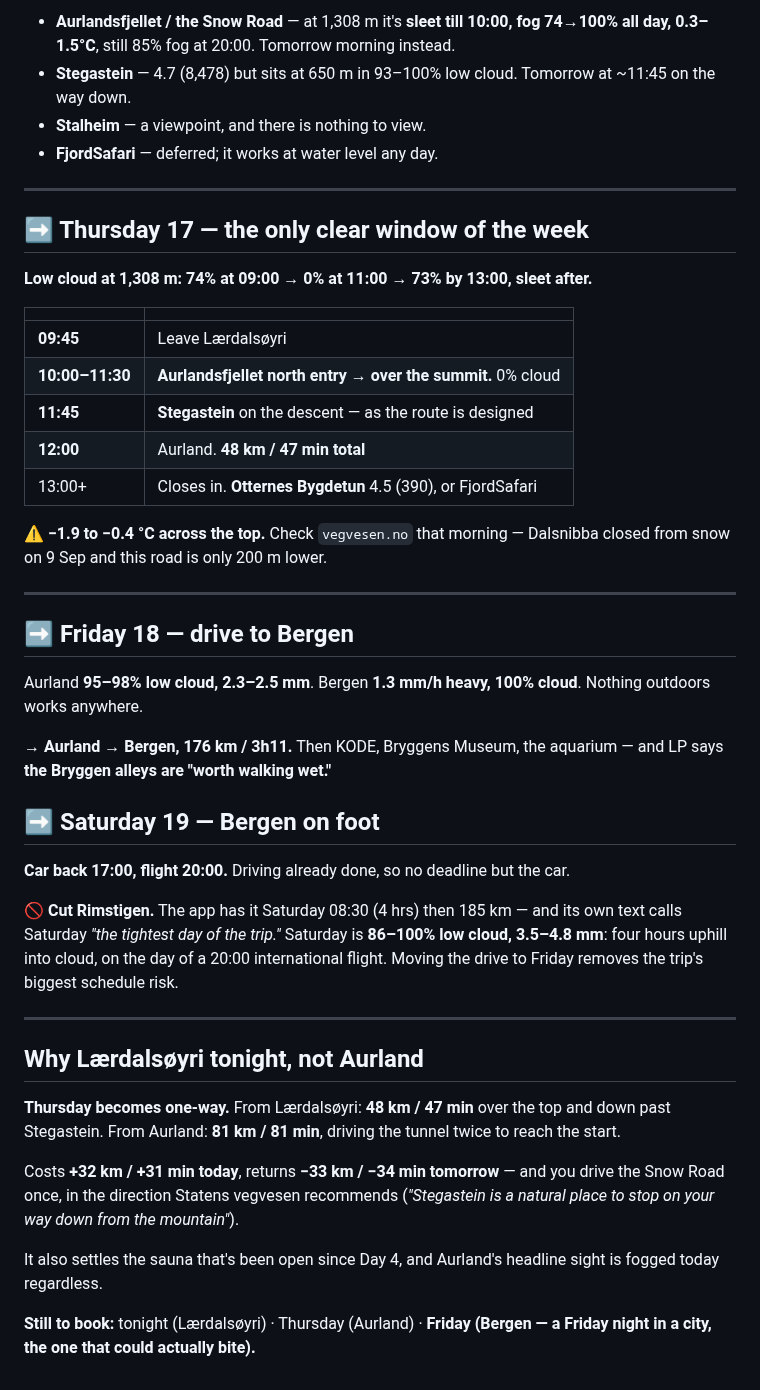
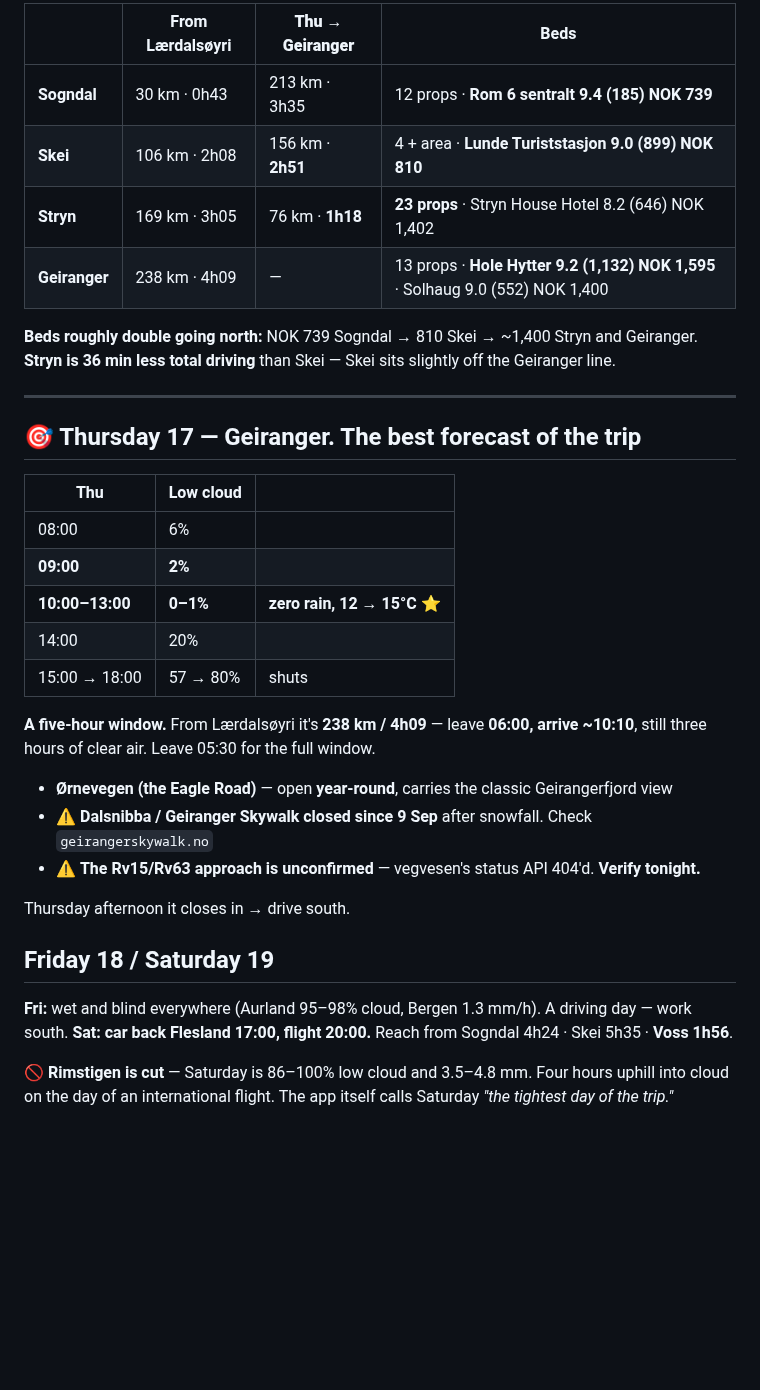
Before and after one commit to YellowViking/sabbatical-2026, a Markdown page: memory/wednesday-voss-aurland.md, the part around one of its changes. Rendered like a GitHub page; blank space fills up the shorter version.

```diff
--- a/memory/wednesday-voss-aurland.md
+++ b/memory/wednesday-voss-aurland.md
@@ -36,47 +52,37 @@ Also in town: **Fredag & Fretland Bakeri** · 4.8 (403) · opens 10:00 — for t
 
-- **Aurlandsfjellet / the Snow Road** — at 1,308 m it's **sleet till 10:00, fog 74→100% all day, 0.3–1.5°C**, still 85% fog at 20:00. Tomorrow morning instead.
-- **Stegastein** — 4.7 (8,478) but sits at 650 m in 93–100% low cloud. Tomorrow at ~11:45 on the way down.
-- **Stalheim** — a viewpoint, and there is nothing to view.
-- **FjordSafari** — deferred; it works at water level any day.
+| | From Lærdalsøyri | **Thu → Geiranger** | Beds |
+|---|---|---|---|
+| **Sogndal** | 30 km · 0h43 | 213 km · 3h35 | 12 props · **Rom 6 sentralt 9.4 (185) NOK 739** |
+| **Skei** | 106 km · 2h08 | 156 km · **2h51** | 4 + area · **Lunde Turiststasjon 9.0 (899) NOK 810** |
+| **Stryn** | 169 km · 3h05 | 76 km · **1h18** | **23 props** · Stryn House Hotel 8.2 (646) NOK 1,402 |
+| **Geiranger** | 238 km · 4h09 | — | 13 props · **Hole Hytter 9.2 (1,132) NOK 1,595** · Solhaug 9.0 (552) NOK 1,400 |
+
+**Beds roughly double going north:** NOK 739 Sogndal → 810 Skei → ~1,400 Stryn and Geiranger.
+**Stryn is 36 min less total driving** than Skei — Skei sits slightly off the Geiranger line.
 
 ---
 
-## ➡️ Thursday 17 — the only clear window of the week
+## 🎯 Thursday 17 — Geiranger. The best forecast of the trip
 
-**Low cloud at 1,308 m: 74% at 09:00 → 0% at 11:00 → 73% by 13:00, sleet after.**
+| Thu | Low cloud | |
+|---|---|---|
+| 08:00 | 6% | |
+| **09:00** | **2%** | |
+| **10:00–13:00** | **0–1%** | **zero rain, 12 → 15°C** ⭐ |
+| 14:00 | 20% | |
+| 15:00 → 18:00 | 57 → 80% | shuts |
 
-| | |
-|---|---|
-| **09:45** | Leave Lærdalsøyri |
-| **10:00–11:30** | **Aurlandsfjellet north entry → over the summit.** 0% cloud |
-| **11:45** | **Stegastein** on the descent — as the route is designed |
-| **12:00** | Aurland. **48 km / 47 min total** |
-| 13:00+ | Closes in. **Otternes Bygdetun** 4.5 (390), or FjordSafari |
+**A five-hour window.** From Lærdalsøyri it's **238 km / 4h09** — leave **06:00, arrive ~10:10**, still three hours of clear air. Leave 05:30 for the full window.
 
-⚠️ **−1.9 to −0.4 °C across the top.** Check `vegvesen.no` that morning — Dalsnibba closed from snow on 9 Sep and this road is only 200 m lower.
+- **Ørnevegen (the Eagle Road)** — open **year-round**, carries the classic Geirangerfjord view
+- ⚠️ **Dalsnibba / Geiranger Skywalk closed since 9 Sep** after snowfall. Check `geirangerskywalk.no`
+- ⚠️ **The Rv15/Rv63 approach is unconfirmed** — vegvesen's status API 404'd. **Verify tonight.**
 
----
+Thursday afternoon it closes in → drive south.
 
-## ➡️ Friday 18 — drive to Bergen
+## Friday 18 / Saturday 19
 
-Aurland **95–98% low cloud, 2.3–2.5 mm**. Bergen **1.3 mm/h heavy, 100% cloud**. Nothing outdoors works anywhere.
+**Fri:** wet and blind everywhere (Aurland 95–98% cloud, Bergen 1.3 mm/h). A driving day — work south.
+**Sat:** **car back Flesland 17:00, flight 20:00.** Reach from Sogndal 4h24 · Skei 5h35 · **Voss 1h56**.
 
-**→ Aurland → Bergen, 176 km / 3h11.** Then KODE, Bryggens Museum, the aquarium — and LP says **the Bryggen alleys are "worth walking wet."**
-
-## ➡️ Saturday 19 — Bergen on foot
-
-**Car back 17:00, flight 20:00.** Driving already done, so no deadline but the car.
-
-🚫 **Cut Rimstigen.** The app has it Saturday 08:30 (4 hrs) then 185 km — and its own text calls Saturday *"the tightest day of the trip."* Saturday is **86–100% low cloud, 3.5–4.8 mm**: four hours uphill into cloud, on the day of a 20:00 international flight. Moving the drive to Friday removes the trip's biggest schedule risk.
-
----
-
-## Why Lærdalsøyri tonight, not Aurland
-
-**Thursday becomes one-way.** From Lærdalsøyri: **48 km / 47 min** over the top and down past Stegastein. From Aurland: **81 km / 81 min**, driving the tunnel twice to reach the start.
-
-Costs **+32 km / +31 min today**, returns **−33 km / −34 min tomorrow** — and you drive the Snow Road once, in the direction Statens vegvesen recommends (*"Stegastein is a natural place to stop on your way down from the mountain"*).
-
-It also settles the sauna that's been open since Day 4, and Aurland's headline sight is fogged today regardless.
-
-**Still to book:** tonight (Lærdalsøyri) · Thursday (Aurland) · **Friday (Bergen — a Friday night in a city, the one that could actually bite).**
+🚫 **Rimstigen is cut** — Saturday is 86–100% low cloud and 3.5–4.8 mm. Four hours uphill into cloud on the day of an international flight. The app itself calls Saturday *"the tightest day of the trip."*
```
Also changed, not shown: other parts of memory/wednesday-voss-aurland.md (+33 -17 lines).
